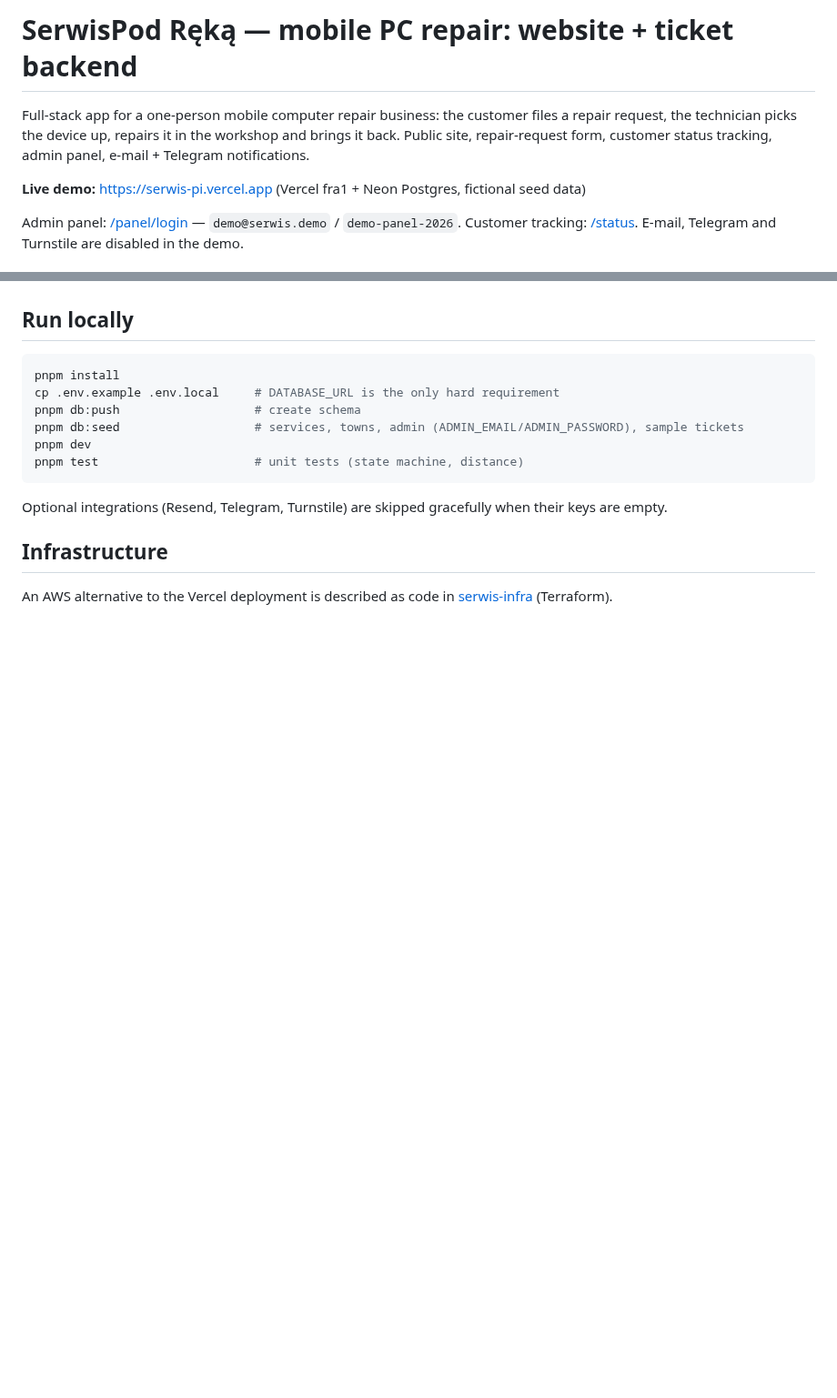
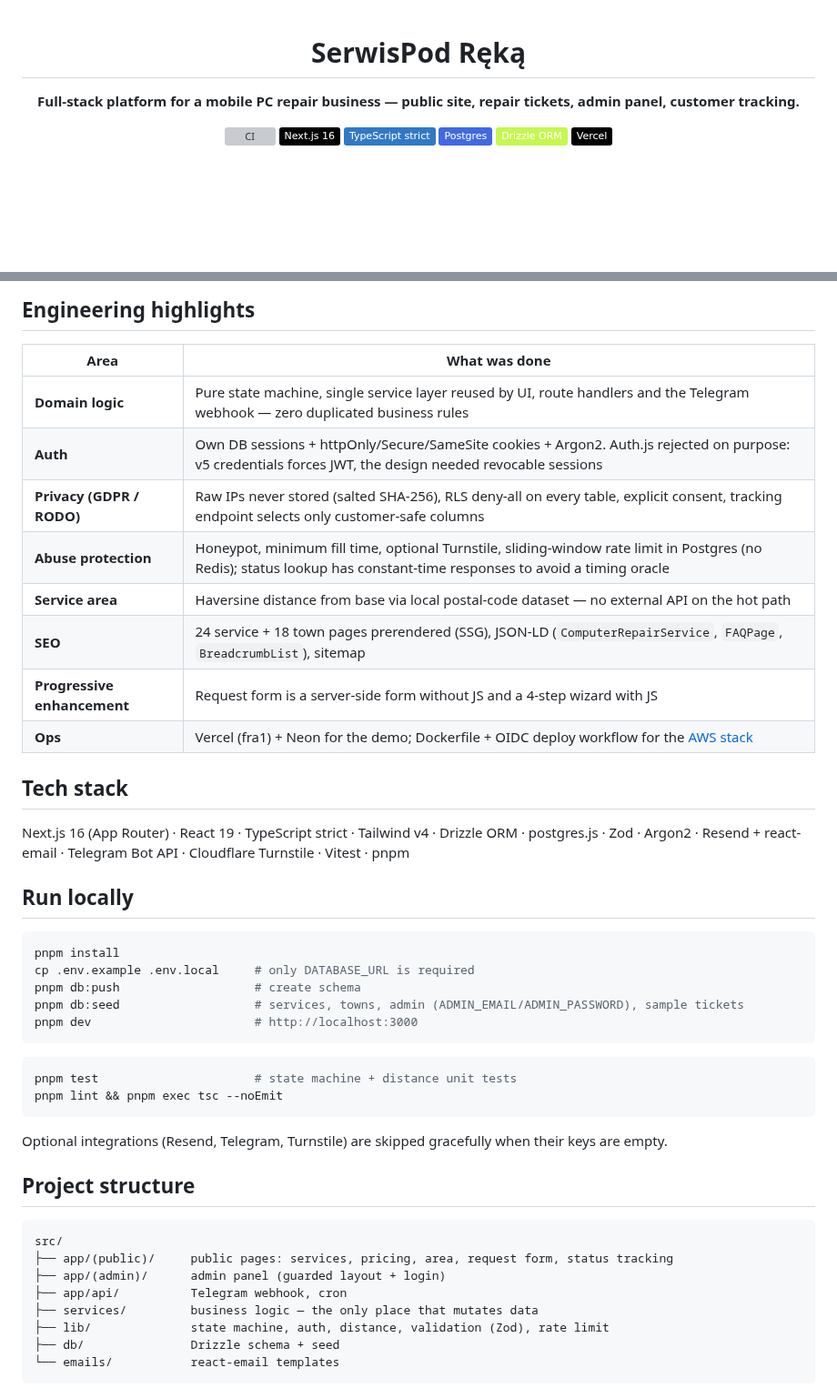
Before and after one commit to faceitall123qwe-hub/repair-shop-app, a Markdown page: README.md, 2 parts joined by grey strips. Shown at 91% size. Drawn GitHub-style; badges without logos; blank space fills up the shorter version; grey boxes are pictures that could not be loaded.

````diff
--- a/README.md
+++ b/README.md
@@ -1,12 +1,13 @@
-# SerwisPod Ręką — mobile PC repair: website + ticket backend
+<div align="center">
 
-Full-stack app for a one-person mobile computer repair business: the customer files a
-repair request, the technician picks the device up, repairs it in the workshop and brings
-it back. Public site, repair-request form, customer status tracking, admin panel,
-e-mail + Telegram notifications.
+# SerwisPod Ręką
 
-**Live demo:** https://serwis-pi.vercel.app (Vercel fra1 + Neon Postgres, fictional seed data)
+**Full-stack platform for a mobile PC repair business — public site, repair tickets, admin panel, customer tracking.**
 
-Admin panel: [/panel/login](https://serwis-pi.vercel.app/panel/login) — `demo@serwis.demo` / `demo-panel-2026`.
-Customer tracking: [/status](https://serwis-pi.vercel.app/status). E-mail, Telegram and Turnstile are disabled in the demo.
+[![CI](https://github.com/faceitall123qwe-hub/serwis/actions/workflows/ci.yml/badge.svg)](https://github.com/faceitall123qwe-hub/serwis/actions/workflows/ci.yml)
+![Next.js](https://img.shields.io/badge/Next.js_16-000?logo=nextdotjs&logoColor=white)
+![TypeScript](https://img.shields.io/badge/TypeScript_strict-3178C6?logo=typescript&logoColor=white)
+![Postgres](https://img.shields.io/badge/Postgres-4169E1?logo=postgresql&logoColor=white)
+![Drizzle](https://img.shields.io/badge/Drizzle_ORM-C5F74F?logo=drizzle&logoColor=black)
+![Vercel](https://img.shields.io/badge/Vercel-000?logo=vercel&logoColor=white)
 
@@ -51,19 +80,47 @@ Cloudflare Turnstile · Vitest · Vercel (cron)
+## Engineering highlights
+
+| Area | What was done |
+|---|---|
+| **Domain logic** | Pure state machine, single service layer reused by UI, route handlers and the Telegram webhook — zero duplicated business rules |
+| **Auth** | Own DB sessions + httpOnly/Secure/SameSite cookies + Argon2. Auth.js rejected on purpose: v5 credentials forces JWT, the design needed revocable sessions |
+| **Privacy (GDPR / RODO)** | Raw IPs never stored (salted SHA-256), RLS deny-all on every table, explicit consent, tracking endpoint selects only customer-safe columns |
+| **Abuse protection** | Honeypot, minimum fill time, optional Turnstile, sliding-window rate limit in Postgres (no Redis); status lookup has constant-time responses to avoid a timing oracle |
+| **Service area** | Haversine distance from base via local postal-code dataset — no external API on the hot path |
+| **SEO** | 24 service + 18 town pages prerendered (SSG), JSON-LD (`ComputerRepairService`, `FAQPage`, `BreadcrumbList`), sitemap |
+| **Progressive enhancement** | Request form is a server-side form without JS and a 4-step wizard with JS |
+| **Ops** | Vercel (fra1) + Neon for the demo; Dockerfile + OIDC deploy workflow for the [AWS stack](https://github.com/faceitall123qwe-hub/serwis-infra) |
+
+## Tech stack
+
+Next.js 16 (App Router) · React 19 · TypeScript strict · Tailwind v4 · Drizzle ORM · postgres.js ·
+Zod · Argon2 · Resend + react-email · Telegram Bot API · Cloudflare Turnstile · Vitest · pnpm
 
 ## Run locally
 
 ```bash
 pnpm install
-cp .env.example .env.local     # DATABASE_URL is the only hard requirement
+cp .env.example .env.local     # only DATABASE_URL is required
 pnpm db:push                   # create schema
 pnpm db:seed                   # services, towns, admin (ADMIN_EMAIL/ADMIN_PASSWORD), sample tickets
-pnpm dev
-pnpm test                      # unit tests (state machine, distance)
+pnpm dev                       # http://localhost:3000
 ```
 
-Optional integrations (Resend, Telegram, Turnstile) are skipped gracefully when their
-keys are empty.
+```bash
+pnpm test                      # state machine + distance unit tests
+pnpm lint && pnpm exec tsc --noEmit
+```
 
-## Infrastructure
+Optional integrations (Resend, Telegram, Turnstile) are skipped gracefully when their keys are empty.
 
-An AWS alternative to the Vercel deployment is described as code in
-[serwis-infra](https://github.com/faceitall123qwe-hub/serwis-infra) (Terraform).
+## Project structure
+
+```
+src/
+├── app/(public)/     public pages: services, pricing, area, request form, status tracking
+├── app/(admin)/      admin panel (guarded layout + login)
+├── app/api/          Telegram webhook, cron
+├── services/         business logic — the only place that mutates data
+├── lib/              state machine, auth, distance, validation (Zod), rate limit
+├── db/               Drizzle schema + seed
+└── emails/           react-email templates
+```
````
Also changed, not shown: other parts of README.md (+61 -33 lines), docs/screenshots/home.png (added), docs/screenshots/mobile.png (added), docs/screenshots/panel.png (added), docs/screenshots/request-form.png (added), docs/screenshots/tickets.png (added), 1 other file.
